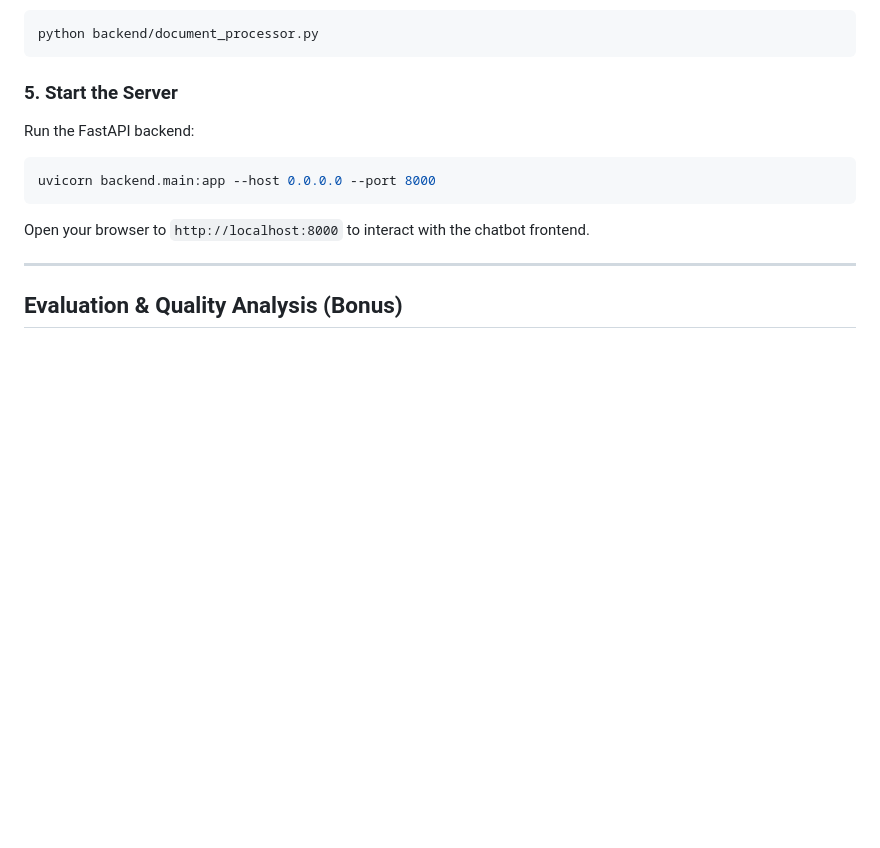
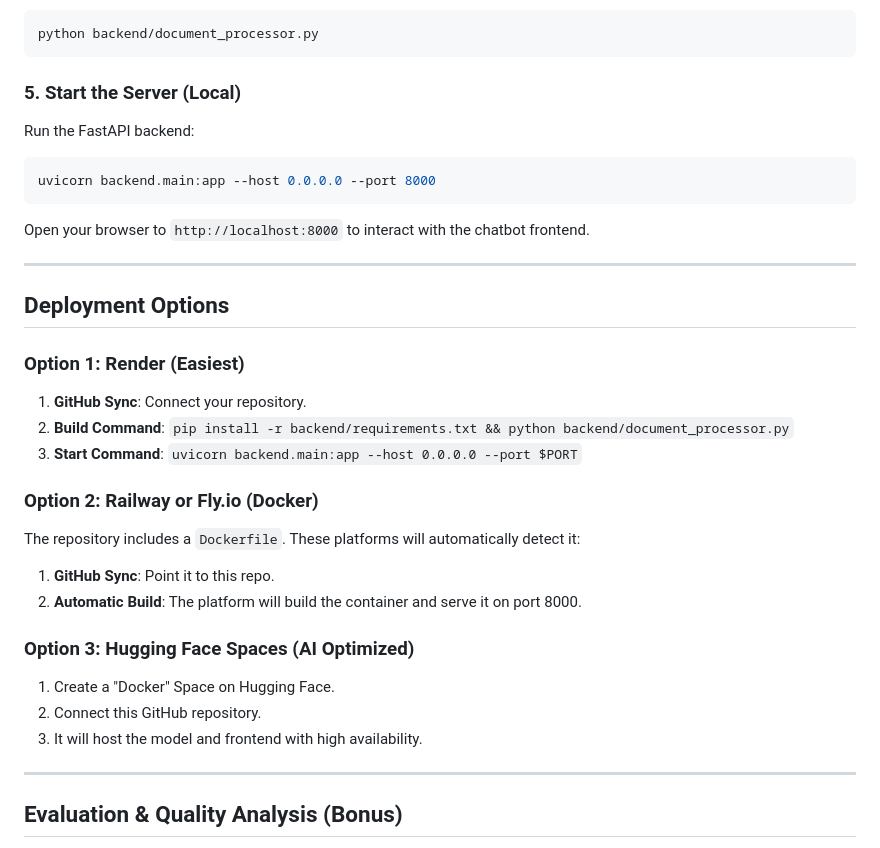
Before and after one commit to Dattu1602/mini-rag-assessment, a Markdown page: README.md, the part around the change. Drawn GitHub-style; blank space fills up the shorter version.

Commit message:
docs: add multi-platform deployment instructions

````diff
--- a/README.md
+++ b/README.md
@@ -34,12 +34,31 @@ Process the provided markup documents and build the FAISS index:
 python backend/document_processor.py
 ```
 
-### 5. Start the Server
+### 5. Start the Server (Local)
 Run the FastAPI backend:
 ```powershell
 uvicorn backend.main:app --host 0.0.0.0 --port 8000
 ```
 Open your browser to `http://localhost:8000` to interact with the chatbot frontend.
+
+---
+
+## Deployment Options
+
+### Option 1: Render (Easiest)
+1. **GitHub Sync**: Connect your repository.
+2. **Build Command**: `pip install -r backend/requirements.txt && python backend/document_processor.py`
+3. **Start Command**: `uvicorn backend.main:app --host 0.0.0.0 --port $PORT`
+
+### Option 2: Railway or Fly.io (Docker)
+The repository includes a `Dockerfile`. These platforms will automatically detect it:
+1. **GitHub Sync**: Point it to this repo.
+2. **Automatic Build**: The platform will build the container and serve it on port 8000.
+
+### Option 3: Hugging Face Spaces (AI Optimized)
+1. Create a "Docker" Space on Hugging Face.
+2. Connect this GitHub repository.
+3. It will host the model and frontend with high availability.
 
 ---
 
````
